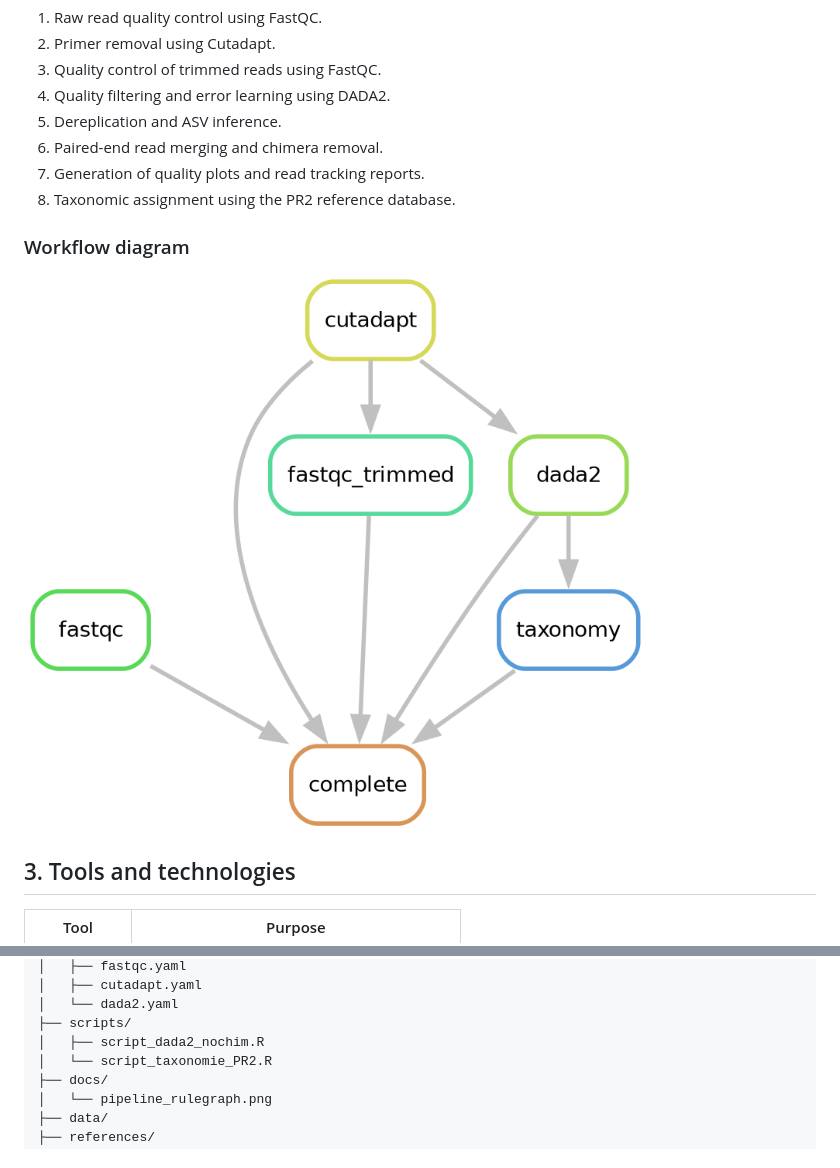
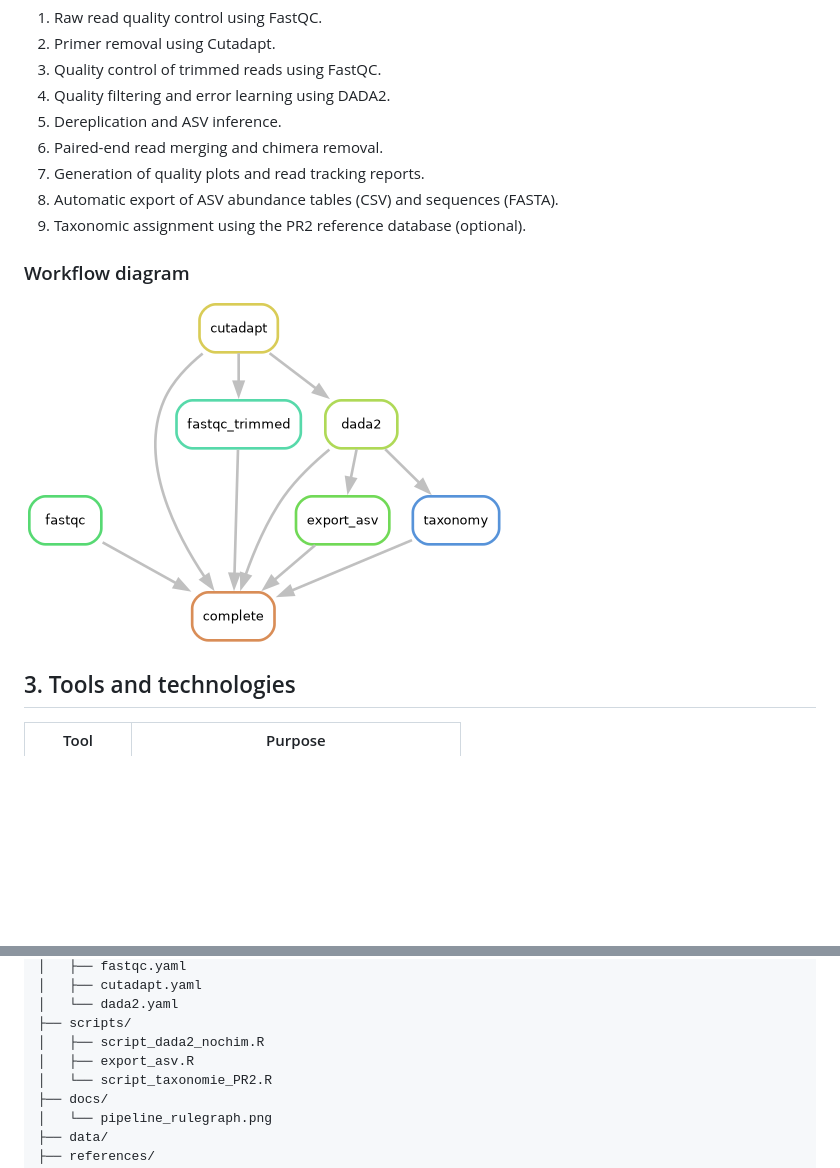
Before and after one commit to dore691/18S-metabarcoding-snakemake, a Markdown page: README.md, 2 parts joined by grey strips. GitHub-like rendering; pictures changed too: docs/pipeline_rulegraph.png; blank space fills up the shorter version.

Commit message:
Add automatic ASV CSV and FASTA export

```diff
--- a/README.md
+++ b/README.md
@@ -29,7 +29,8 @@ The pipeline includes the following steps:
 5. Dereplication and ASV inference.
 6. Paired-end read merging and chimera removal.
 7. Generation of quality plots and read tracking reports.
-8. Taxonomic assignment using the PR2 reference database.
+8. Automatic export of ASV abundance tables (CSV) and sequences (FASTA).
+9. Taxonomic assignment using the PR2 reference database (optional).
 
 ### Workflow diagram
 
@@ -62,6 +63,7 @@ The pipeline includes the following steps:
 │   └── dada2.yaml
 ├── scripts/
 │   ├── script_dada2_nochim.R
+│   ├── export_asv.R
 │   └── script_taxonomie_PR2.R
 ├── docs/
 │   └── pipeline_rulegraph.png
```
Also changed, not shown: other parts of README.md (+32 -9 lines), 2 other files.
